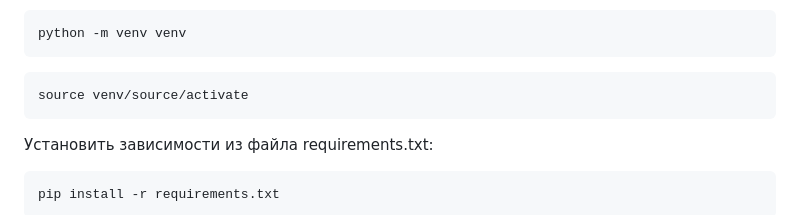
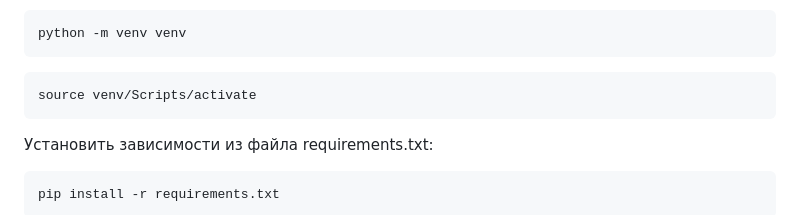
Before and after one commit to AlexanderMorozovIL/api_yamdb, a Markdown page: README.md, the part around the change. GitHub-like rendering.

````diff
--- a/README.md
+++ b/README.md
@@ -27,7 +27,7 @@ python -m venv venv
 ```
 
 ```
-source venv/source/activate
+source venv/Scripts/activate
 ```
 
 Установить зависимости из файла requirements.txt:
````
